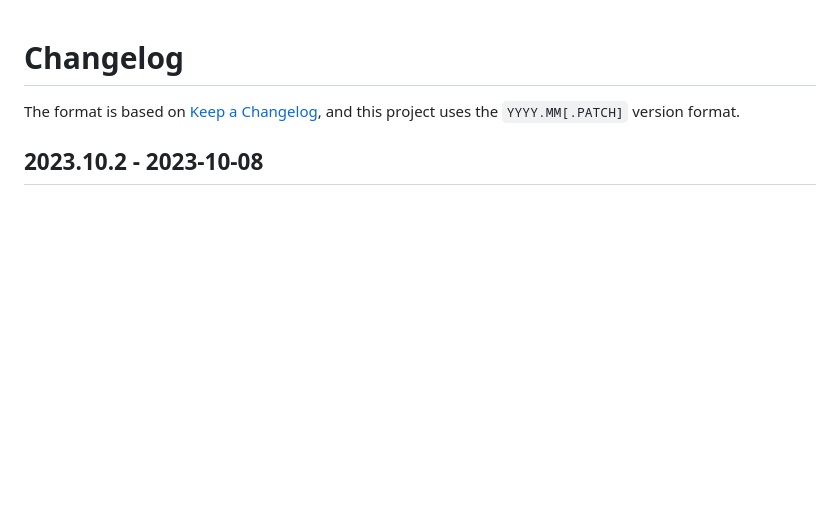
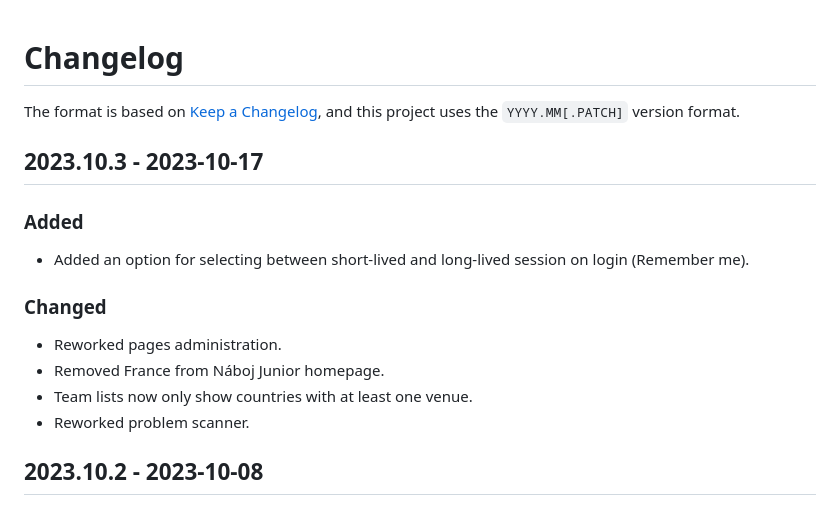
Before and after one commit to naboj-org/bullet, a Markdown page: CHANGELOG.md, the part around the change. GitHub-like rendering; blank space fills up the shorter version.

Commit message:
master: update changelog

```diff
--- a/CHANGELOG.md
+++ b/CHANGELOG.md
@@ -2,6 +2,19 @@
 
 The format is based on [Keep a Changelog](https://keepachangelog.com/en/1.0.0/),
 and this project uses the `YYYY.MM[.PATCH]` version format.
+
+## 2023.10.3 - 2023-10-17
+
+### Added
+
+- Added an option for selecting between short-lived and long-lived session on login (Remember me).
+
+### Changed
+
+- Reworked pages administration.
+- Removed France from Náboj Junior homepage.
+- Team lists now only show countries with at least one venue.
+- Reworked problem scanner.
 
 ## 2023.10.2 - 2023-10-08
 
```
